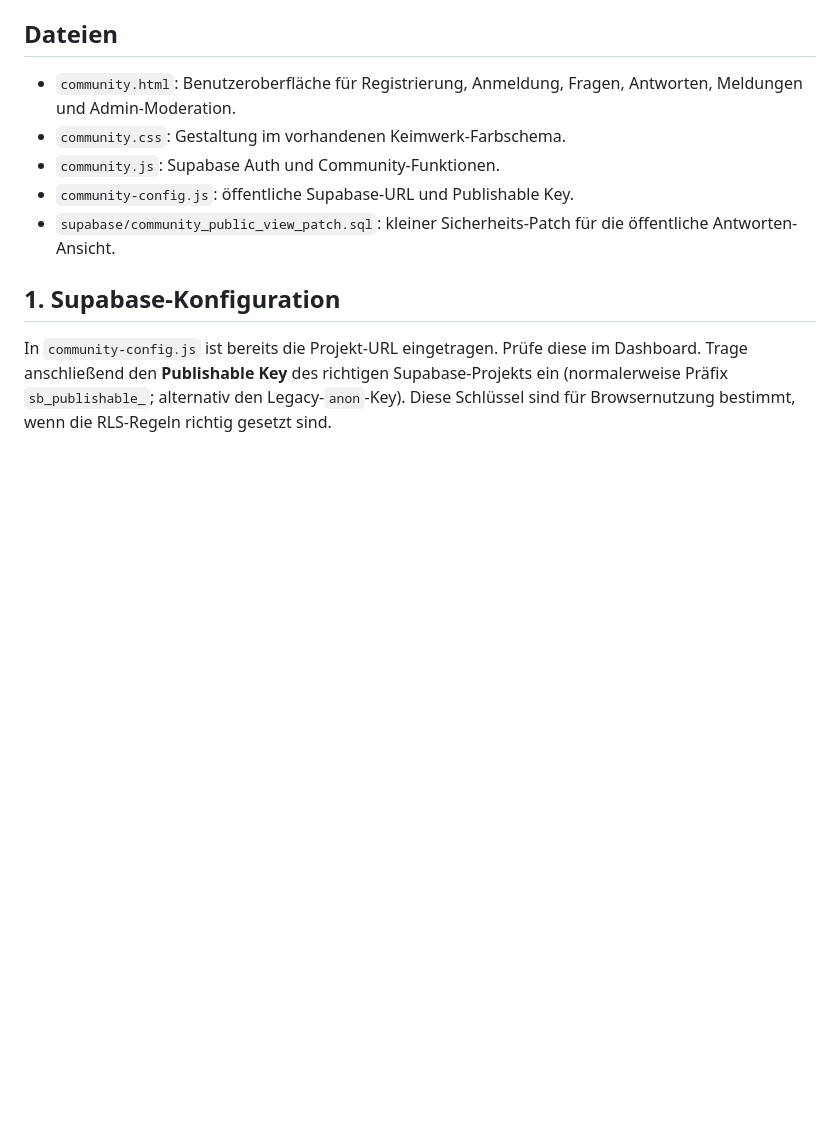
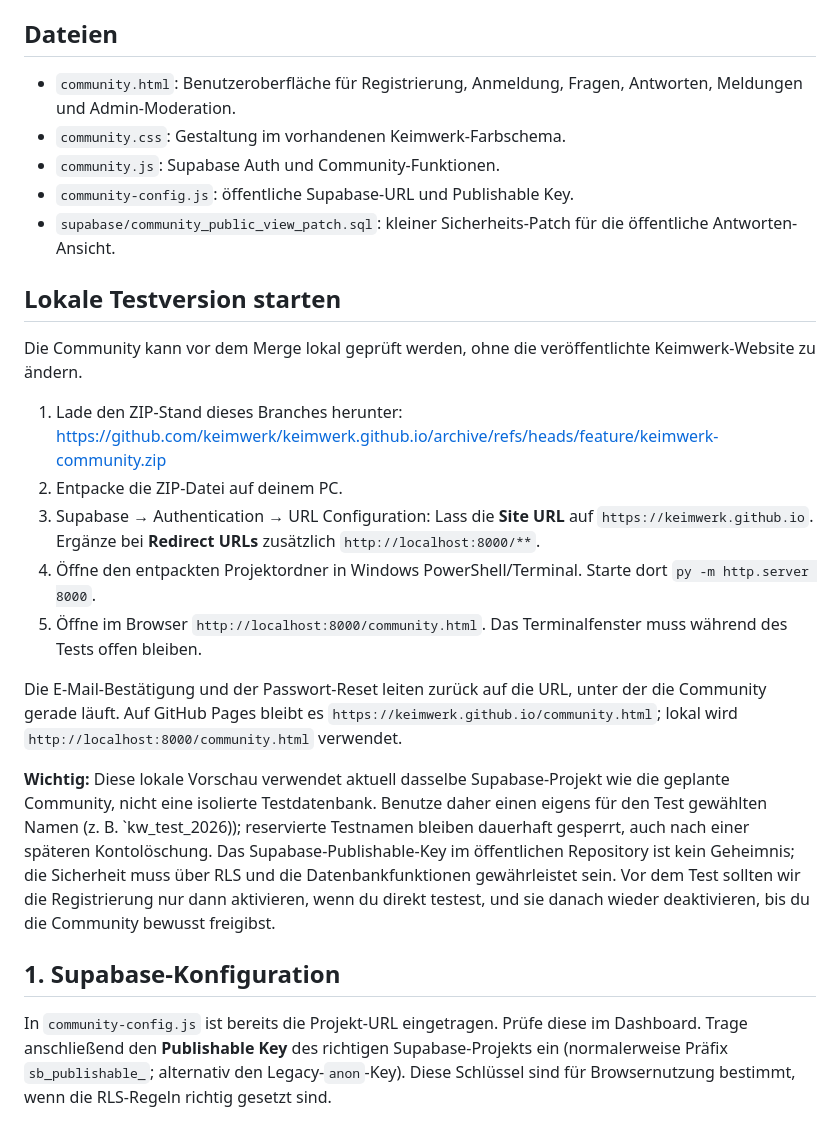
Before and after one commit to keimwerk/keimwerk.github.io, a Markdown page: COMMUNITY_SETUP.md, the part around the change. Drawn GitHub-style; blank space fills up the shorter version.

Commit message:
Document local community preview test steps

```diff
--- a/COMMUNITY_SETUP.md
+++ b/COMMUNITY_SETUP.md
@@ -9,6 +9,20 @@ Diese Ergänzung legt eine separate Community-Seite unter `/community.html` an.
 - `community.js`: Supabase Auth und Community-Funktionen.
 - `community-config.js`: öffentliche Supabase-URL und Publishable Key.
 - `supabase/community_public_view_patch.sql`: kleiner Sicherheits-Patch für die öffentliche Antworten-Ansicht.
+
+## Lokale Testversion starten
+
+Die Community kann vor dem Merge lokal geprüft werden, ohne die veröffentlichte Keimwerk-Website zu ändern.
+
+1. Lade den ZIP-Stand dieses Branches herunter: https://github.com/keimwerk/keimwerk.github.io/archive/refs/heads/feature/keimwerk-community.zip
+2. Entpacke die ZIP-Datei auf deinem PC.
+3. Supabase → Authentication → URL Configuration: Lass die **Site URL** auf `https://keimwerk.github.io`. Ergänze bei **Redirect URLs** zusätzlich `http://localhost:8000/**`.
+4. Öffne den entpackten Projektordner in Windows PowerShell/Terminal. Starte dort `py -m http.server 8000`.
+5. Öffne im Browser `http://localhost:8000/community.html`. Das Terminalfenster muss während des Tests offen bleiben.
+
+Die E-Mail-Bestätigung und der Passwort-Reset leiten zurück auf die URL, unter der die Community gerade läuft. Auf GitHub Pages bleibt es `https://keimwerk.github.io/community.html`; lokal wird `http://localhost:8000/community.html` verwendet.
+
+**Wichtig:** Diese lokale Vorschau verwendet aktuell dasselbe Supabase-Projekt wie die geplante Community, nicht eine isolierte Testdatenbank. Benutze daher einen eigens für den Test gewählten Namen (z. B. `kw_test_2026)); reservierte Testnamen bleiben dauerhaft gesperrt, auch nach einer späteren Kontolöschung. Das Supabase-Publishable-Key im öffentlichen Repository ist kein Geheimnis; die Sicherheit muss über RLS und die Datenbankfunktionen gewährleistet sein. Vor dem Test sollten wir die Registrierung nur dann aktivieren, wenn du direkt testest, und sie danach wieder deaktivieren, bis du die Community bewusst freigibst.
 
 ## 1. Supabase-Konfiguration
 
```
